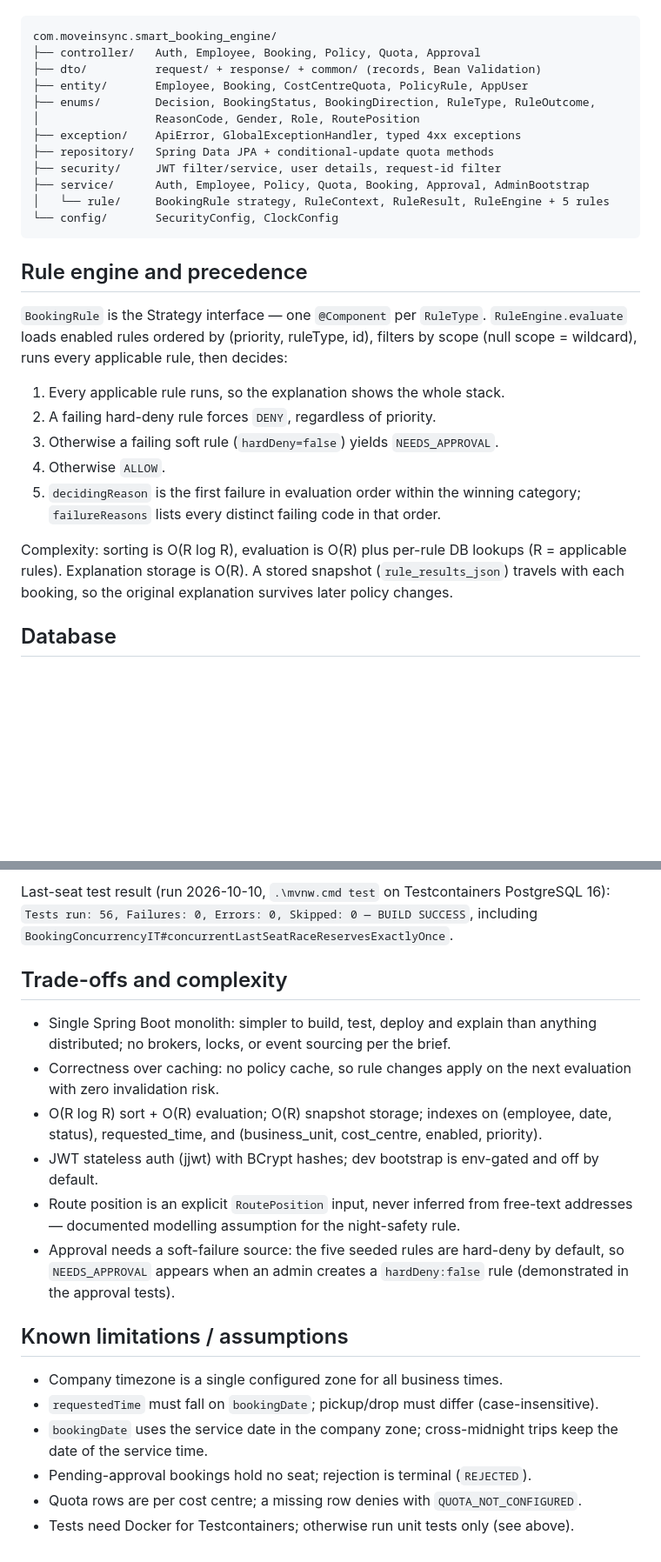
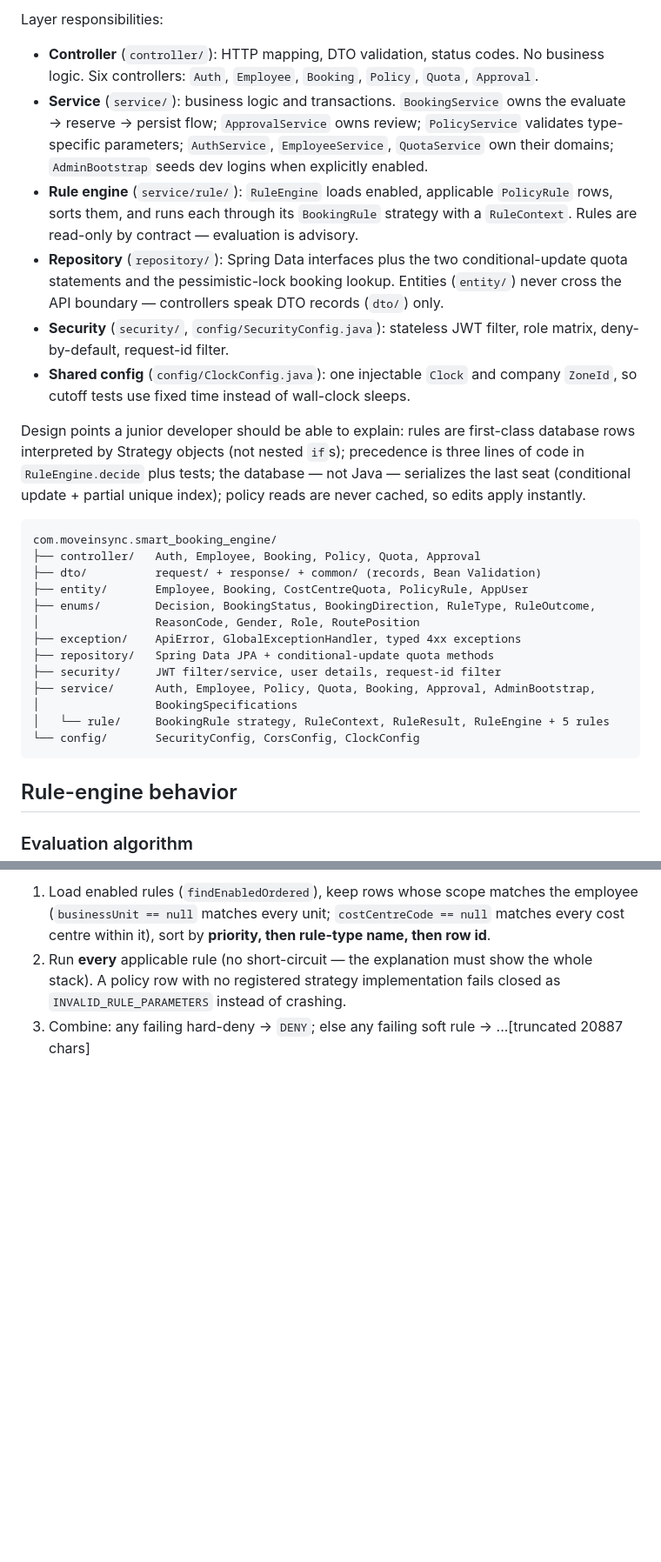
Before and after one commit to Yousuf-Wizdan/smart-booking-assignment, a Markdown page: README.md, 2 parts joined by grey strips. Shown at 87% size. Rendered like a GitHub page; blank space fills up the shorter version.

````diff
--- a/README.md
+++ b/README.md
@@ -33,3 +113,27 @@ classes, not controllers.
+Layer responsibilities:
+
+- **Controller** (`controller/`): HTTP mapping, DTO validation, status codes. No business
+  logic. Six controllers: `Auth`, `Employee`, `Booking`, `Policy`, `Quota`, `Approval`.
+- **Service** (`service/`): business logic and transactions. `BookingService` owns the
+  evaluate → reserve → persist flow; `ApprovalService` owns review; `PolicyService`
+  validates type-specific parameters; `AuthService`, `EmployeeService`, `QuotaService`
+  own their domains; `AdminBootstrap` seeds dev logins when explicitly enabled.
+- **Rule engine** (`service/rule/`): `RuleEngine` loads enabled, applicable
+  `PolicyRule` rows, sorts them, and runs each through its `BookingRule` strategy with
+  a `RuleContext`. Rules are read-only by contract — evaluation is advisory.
+- **Repository** (`repository/`): Spring Data interfaces plus the two conditional-update
+  quota statements and the pessimistic-lock booking lookup. Entities (`entity/`) never
+  cross the API boundary — controllers speak DTO records (`dto/`) only.
+- **Security** (`security/`, `config/SecurityConfig.java`): stateless JWT filter,
+  role matrix, deny-by-default, request-id filter.
+- **Shared config** (`config/ClockConfig.java`): one injectable `Clock` and company
+  `ZoneId`, so cutoff tests use fixed time instead of wall-clock sleeps.
+
+Design points a junior developer should be able to explain: rules are first-class
+database rows interpreted by Strategy objects (not nested `if`s); precedence is three
+lines of code in `RuleEngine.decide` plus tests; the database — not Java — serializes
+the last seat (conditional update + partial unique index); policy reads are never
+cached, so edits apply instantly.
 
 ```text
 com.moveinsync.smart_booking_engine/
@@ -41,29 +145,13 @@ com.moveinsync.smart_booking_engine/
 ├── exception/    ApiError, GlobalExceptionHandler, typed 4xx exceptions
 ├── repository/   Spring Data JPA + conditional-update quota methods
 ├── security/     JWT filter/service, user details, request-id filter
-├── service/      Auth, Employee, Policy, Quota, Booking, Approval, AdminBootstrap
+├── service/      Auth, Employee, Policy, Quota, Booking, Approval, AdminBootstrap,
+│                 BookingSpecifications
 │   └── rule/     BookingRule strategy, RuleContext, RuleResult, RuleEngine + 5 rules
-└── config/       SecurityConfig, ClockConfig
+└── config/       SecurityConfig, CorsConfig, ClockConfig
 ```
 
-## Rule engine and precedence
+## Rule-engine behavior
 
-`BookingRule` is the Strategy interface — one `@Component` per `RuleType`.
-`RuleEngine.evaluate` loads enabled rules ordered by
-(priority, ruleType, id), filters by scope (null scope = wildcard), runs every
-applicable rule, then decides:
+### Evaluation algorithm
 
-1. Every applicable rule runs, so the explanation shows the whole stack.
-2. A failing hard-deny rule forces `DENY`, regardless of priority.
-3. Otherwise a failing soft rule (`hardDeny=false`) yields `NEEDS_APPROVAL`.
-4. Otherwise `ALLOW`.
-5. `decidingReason` is the first failure in evaluation order within the winning
-   category; `failureReasons` lists every distinct failing code in that order.
-
-Complexity: sorting is O(R log R), evaluation is O(R) plus per-rule DB lookups
-(R = applicable rules). Explanation storage is O(R). A stored snapshot
-(`rule_results_json`) travels with each booking, so the original explanation
-survives later policy changes.
-
-## Database
-
@@ -243,30 +158,9 @@ the app creates the missing accounts once at startup.
-Last-seat test result (run 2026-10-10, `.\mvnw.cmd test` on Testcontainers PostgreSQL 16):
-`Tests run: 56, Failures: 0, Errors: 0, Skipped: 0 — BUILD SUCCESS`, including
-`BookingConcurrencyIT#concurrentLastSeatRaceReservesExactlyOnce`.
-
-## Trade-offs and complexity
-
-- Single Spring Boot monolith: simpler to build, test, deploy and explain than
-  anything distributed; no brokers, locks, or event sourcing per the brief.
-- Correctness over caching: no policy cache, so rule changes apply on the next
-  evaluation with zero invalidation risk.
-- O(R log R) sort + O(R) evaluation; O(R) snapshot storage; indexes on
-  (employee, date, status), requested_time, and (business_unit, cost_centre,
-  enabled, priority).
-- JWT stateless auth (jjwt) with BCrypt hashes; dev bootstrap is env-gated and
-  off by default.
-- Route position is an explicit `RoutePosition` input, never inferred from
-  free-text addresses — documented modelling assumption for the night-safety rule.
-- Approval needs a soft-failure source: the five seeded rules are hard-deny by
-  default, so `NEEDS_APPROVAL` appears when an admin creates a `hardDeny:false`
-  rule (demonstrated in the approval tests).
-
-## Known limitations / assumptions
-
-- Company timezone is a single configured zone for all business times.
-- `requestedTime` must fall on `bookingDate`; pickup/drop must differ (case-insensitive).
-- `bookingDate` uses the service date in the company zone; cross-midnight trips
-  keep the date of the service time.
-- Pending-approval bookings hold no seat; rejection is terminal (`REJECTED`).
-- Quota rows are per cost centre; a missing row denies with `QUOTA_NOT_CONFIGURED`.
-- Tests need Docker for Testcontainers; otherwise run unit tests only (see above).
+1. Load enabled rules (`findEnabledOrdered`), keep rows whose scope matches the
+   employee (`businessUnit == null` matches every unit; `costCentreCode == null`
+   matches every cost centre within it), sort by **priority, then rule-type name,
+   then row id**.
+2. Run **every** applicable rule (no short-circuit — the explanation must show the
+   whole stack). A policy row with no registered strategy implementation fails closed
+   as `INVALID_RULE_PARAMETERS` instead of crashing.
+3. Combine: any failing hard-deny → `DENY`; else any failing soft rule →
+...[truncated 20887 chars]
````
Also changed, not shown: other parts of README.md (+106 -199 lines).
